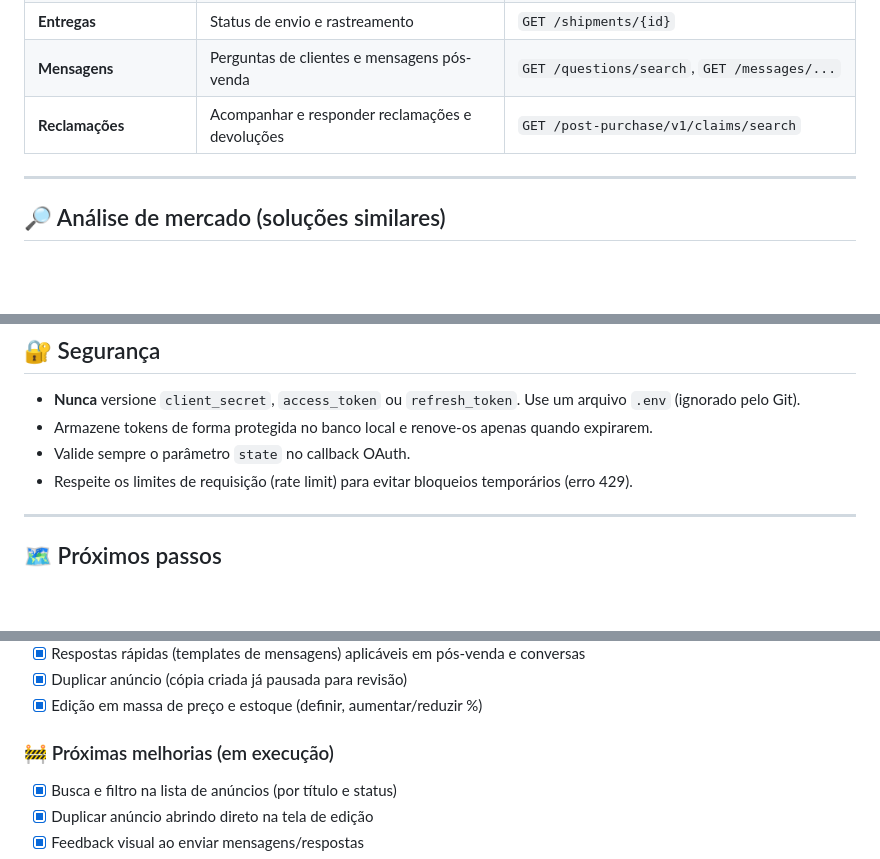
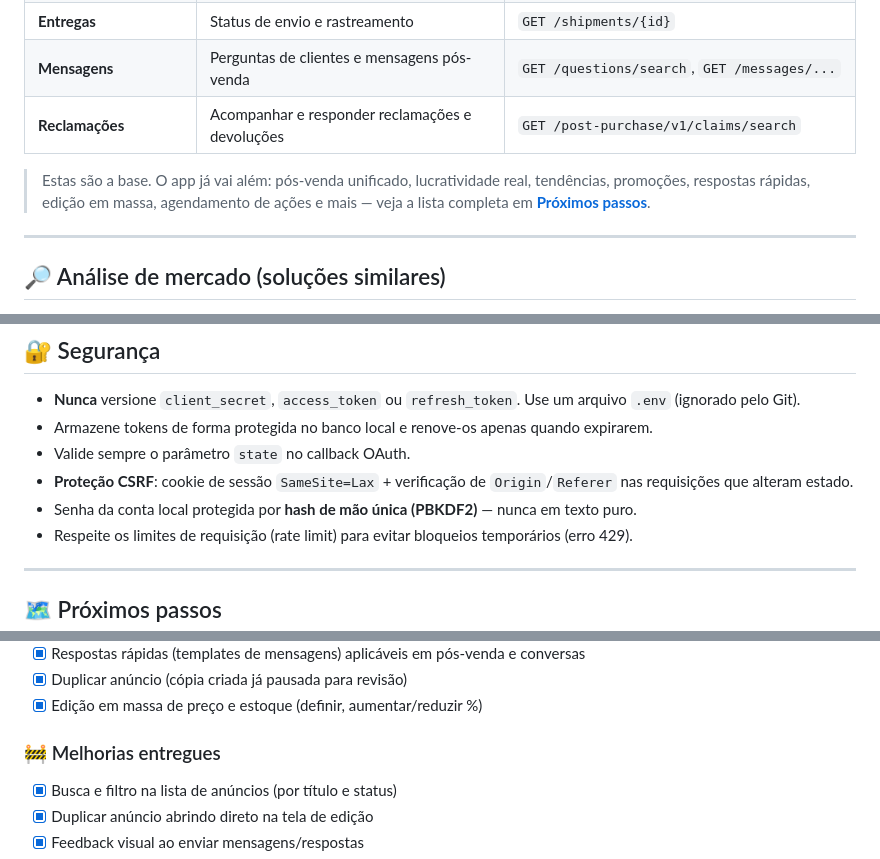
Before and after one commit to tbongiovani-outlook/MeuMercado, a Markdown page: README.md, 3 parts joined by grey strips. Rendered like a GitHub page; blank space fills up the shorter version.

```diff
--- a/README.md
+++ b/README.md
@@ -37,6 +37,8 @@ Um usuário que vende no Mercado Livre autentica-se em **Meu Mercado**, que por
 | **Entregas** | Status de envio e rastreamento | `GET /shipments/{id}` |
 | **Mensagens** | Perguntas de clientes e mensagens pós-venda | `GET /questions/search`, `GET /messages/...` |
 | **Reclamações** | Acompanhar e responder reclamações e devoluções | `GET /post-purchase/v1/claims/search` |
+
+> Estas são a base. O app já vai além: pós-venda unificado, lucratividade real, tendências, promoções, respostas rápidas, edição em massa, agendamento de ações e mais — veja a lista completa em **[Próximos passos](#-próximos-passos)**.
 
 ---
 
@@ -310,6 +312,8 @@ curl -X POST \
 - **Nunca** versione `client_secret`, `access_token` ou `refresh_token`. Use um arquivo `.env` (ignorado pelo Git).
 - Armazene tokens de forma protegida no banco local e renove-os apenas quando expirarem.
 - Valide sempre o parâmetro `state` no callback OAuth.
+- **Proteção CSRF**: cookie de sessão `SameSite=Lax` + verificação de `Origin`/`Referer` nas requisições que alteram estado.
+- Senha da conta local protegida por **hash de mão única (PBKDF2)** — nunca em texto puro.
 - Respeite os limites de requisição (rate limit) para evitar bloqueios temporários (erro 429).
 
 ---
@@ -345,7 +349,7 @@ curl -X POST \
 - [x] Duplicar anúncio (cópia criada já pausada para revisão)
 - [x] Edição em massa de preço e estoque (definir, aumentar/reduzir %)
 
-### 🚧 Próximas melhorias (em execução)
+### 🚧 Melhorias entregues
 
 - [x] Busca e filtro na lista de anúncios (por título e status)
 - [x] Duplicar anúncio abrindo direto na tela de edição
```
Also changed, not shown: other parts of README.md (+18 -2 lines).
